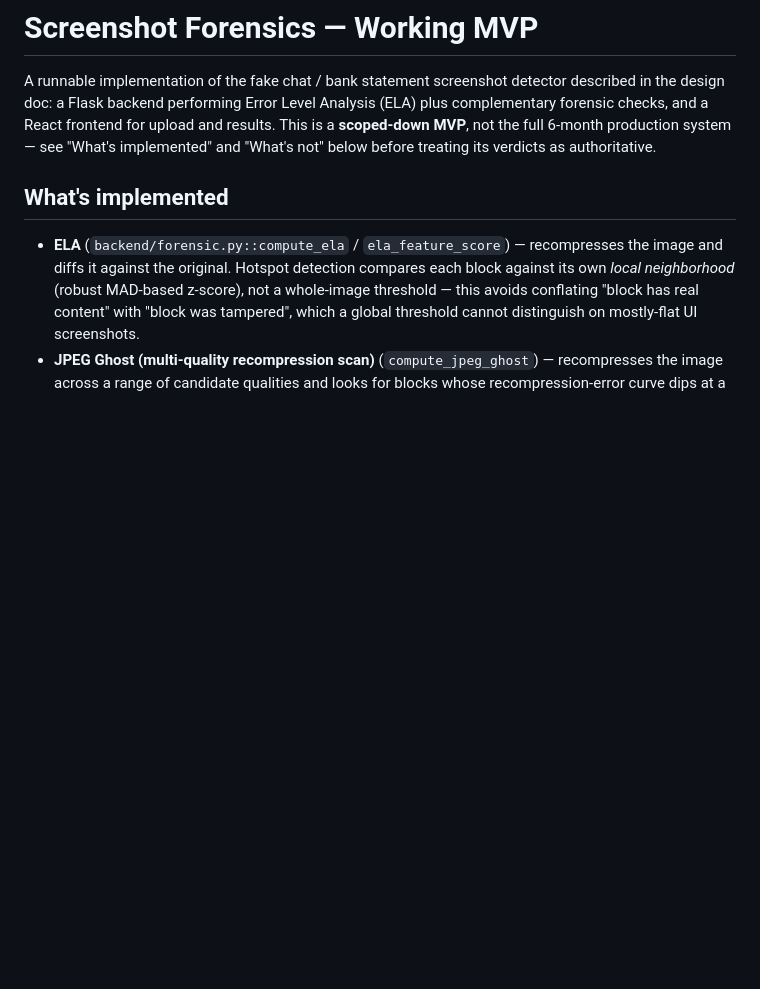
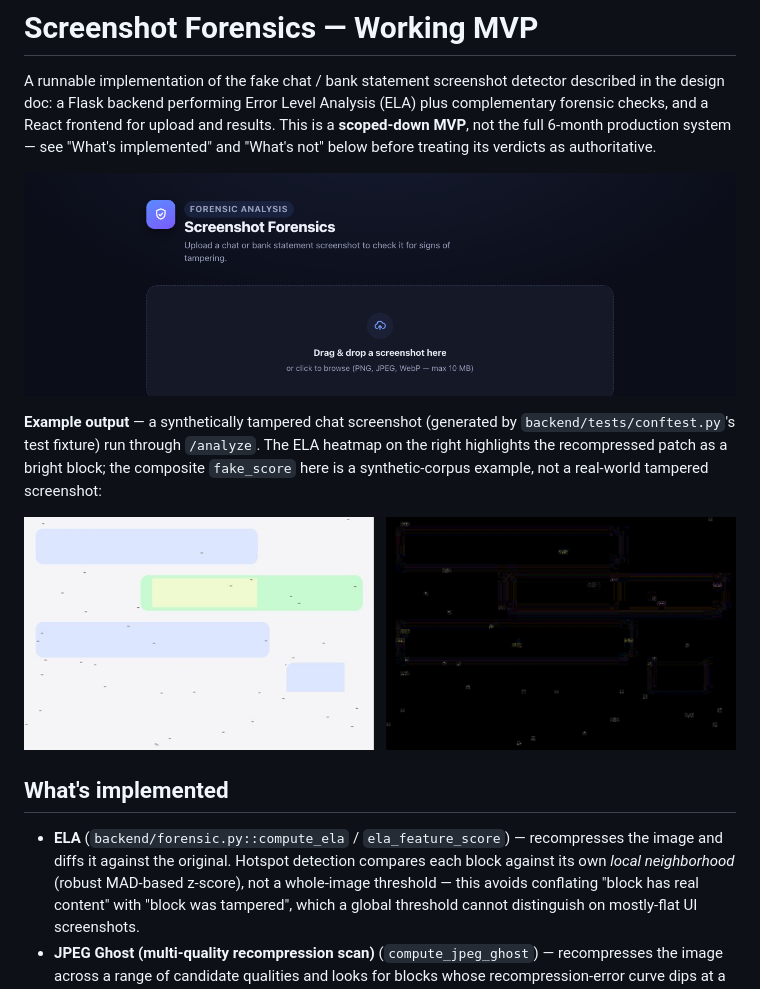
Before and after one commit to albert-matheww/fake-screenshot-detector, a Markdown page: README.md, the part around the change. Drawn GitHub-style; pictures changed too: docs/demo_original_vs_ela.png (added), docs/demo_ui.png (added); blank space fills up the shorter version.

Commit message:
Add MIT license and README demo visuals
Adds an MIT LICENSE and embeds the actual upload UI plus a real
analyze() output (original screenshot next to its ELA heatmap) in the
README so the repo shows working output at a glance.

```diff
--- a/README.md
+++ b/README.md
@@ -6,6 +6,16 @@ Level Analysis (ELA) plus complementary forensic checks, and a React
 frontend for upload and results. This is a **scoped-down MVP**, not the
 full 6-month production system — see "What's implemented" and "What's not"
 below before treating its verdicts as authoritative.
+
+![Screenshot Forensics upload UI](docs/demo_ui.png)
+
+**Example output** — a synthetically tampered chat screenshot (generated by
+`backend/tests/conftest.py`'s test fixture) run through `/analyze`. The ELA
+heatmap on the right highlights the recompressed patch as a bright block; the
+composite `fake_score` here is a synthetic-corpus example, not a real-world
+tampered screenshot:
+
+![Original screenshot next to its ELA heatmap](docs/demo_original_vs_ela.png)
 
 ## What's implemented
 
```
Also changed, not shown: 2 other files.
